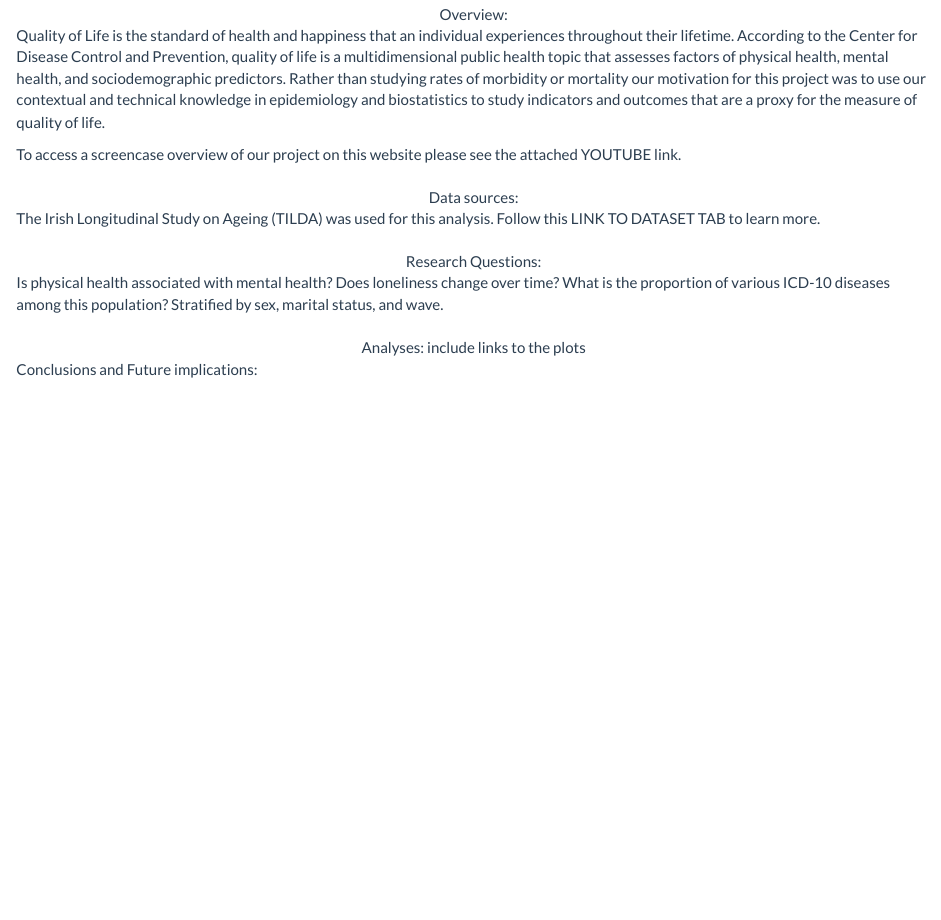
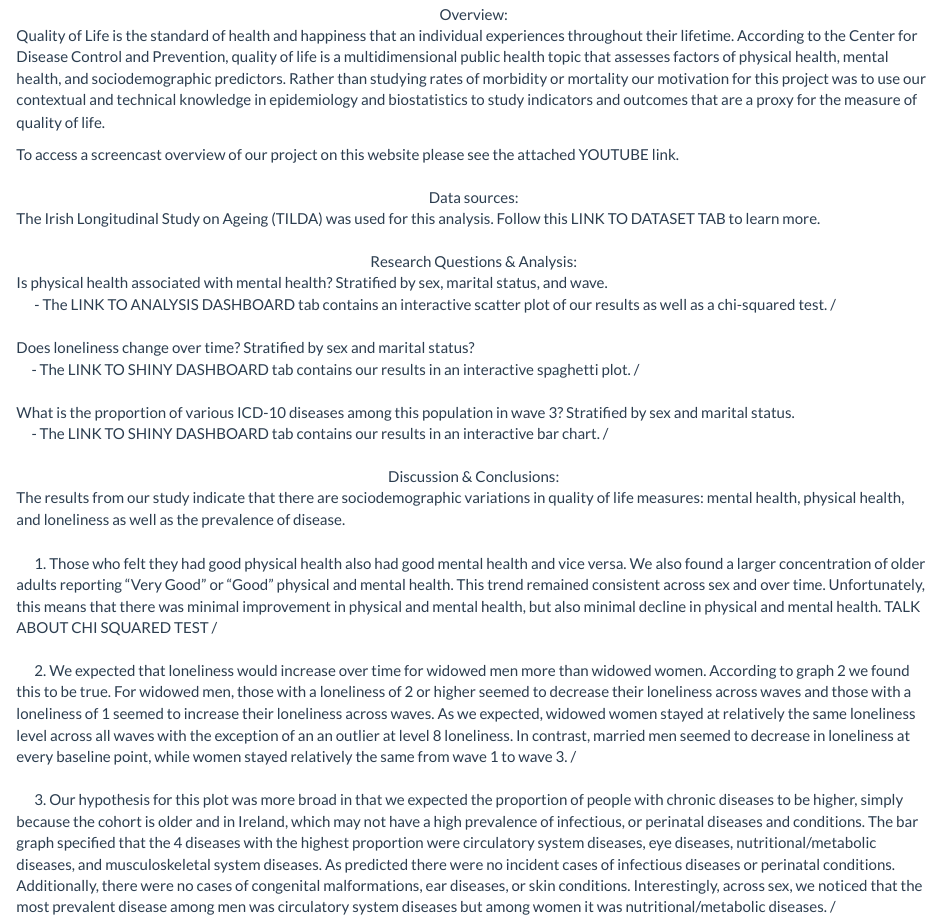
Before and after one commit to deg2163/p8105_tilda, an R Markdown document (index.Rmd): the page in a window 1100 px wide, from 680 px down. Rendered offline with R 4.5, knitr and Pandoc, with nearby package versions.

Commit message:
almost finished home page (need to add results from chi squared test and all links)

```diff
--- a/index.Rmd
+++ b/index.Rmd
@@ -21,7 +21,7 @@ Overview:
 </center>
 Quality of Life is the standard of health and happiness that an individual experiences throughout their lifetime. According to the Center for Disease Control and Prevention, quality of life is a multidimensional public health topic that assesses factors of physical health, mental health, and sociodemographic predictors. Rather than studying rates of morbidity or mortality our motivation for this project was to use our contextual and technical knowledge in epidemiology and biostatistics to study indicators and outcomes that are a proxy for the measure of quality of life.
 
-To access a screencase overview of our project on this website please see the attached YOUTUBE link.
+To access a screencast overview of our project on this website please see the attached YOUTUBE link.
 <br>
 <br>
 <center>
@@ -31,15 +31,39 @@ The Irish Longitudinal Study on Ageing (TILDA) was used for this analysis. Follo
 <br>
 <br>
 <center>
-Research Questions:
+Research Questions & Analysis:
 </center>
-Is physical health associated with mental health? Does loneliness change over time? What is the proportion of various ICD-10 diseases among this population? Stratified by sex, marital status, and wave.
+Is physical health associated with mental health? Stratified by sex, marital status, and wave.
+<br>
+&emsp; - The LINK TO ANALYSIS DASHBOARD tab contains an interactive scatter plot of our results as well as a chi-squared test.
+/&emsp;
+<br>
+<br>
+Does loneliness change over time? Stratified by sex and marital status?
+<br>
+&emsp;- The LINK TO SHINY DASHBOARD tab contains our results in an interactive spaghetti plot.
+/&emsp;
+<br>
+<br>
+What is the proportion of various ICD-10 diseases among this population in wave 3? Stratified by sex and marital status.
+<br>
+&emsp;- The LINK TO SHINY DASHBOARD tab contains our results in an interactive bar chart.
+/&emsp;
 <br>
 <br>
 <center>
-Analyses:
-include links to the plots
+Discussion & Conclusions:
 </center>
-
-
-Conclusions and Future implications:
+The results from our study indicate that there are sociodemographic variations in quality of life measures: mental health, physical health, and loneliness as well as the prevalence of disease.
+<br>
+<br>
+&emsp; 1. Those who felt they had good physical health also had good mental health and vice versa. We also found a larger concentration of older adults reporting "Very Good" or "Good" physical and mental health. This trend remained consistent across sex and over time. Unfortunately, this means that there was minimal improvement in physical and mental health, but also minimal decline in physical and mental health. TALK ABOUT CHI SQUARED TEST
+/&emsp;
+<br>
+<br>
+&emsp; 2. We expected that loneliness would increase over time for widowed men more than widowed women. According to graph 2 we found this to be true. For widowed men, those with a loneliness of 2 or higher seemed to decrease their loneliness across waves and those with a loneliness of 1 seemed to increase their loneliness across waves. As we expected, widowed women stayed at relatively the same loneliness level across all waves with the exception of an an outlier at level 8 loneliness. In contrast, married men seemed to decrease in loneliness at every baseline point, while women stayed relatively the same from wave 1 to wave 3.
+/&emsp;
+<br>
+<br>
+&emsp; 3. Our hypothesis for this plot was more broad in that we expected the proportion of people with chronic diseases to be higher, simply because the cohort is older and in Ireland, which may not have a high prevalence of infectious, or perinatal diseases and conditions. The bar graph specified that the 4 diseases with the highest proportion were circulatory system diseases, eye diseases, nutritional/metabolic diseases, and musculoskeletal system diseases. As predicted there were no incident cases of infectious diseases or perinatal conditions. Additionally, there were no cases of congenital malformations, ear diseases, or skin conditions. Interestingly, across sex, we noticed that the most prevalent disease among men was circulatory system diseases but among women it was nutritional/metabolic diseases.
+/&emsp;
```
Also changed, not shown: index.html.
